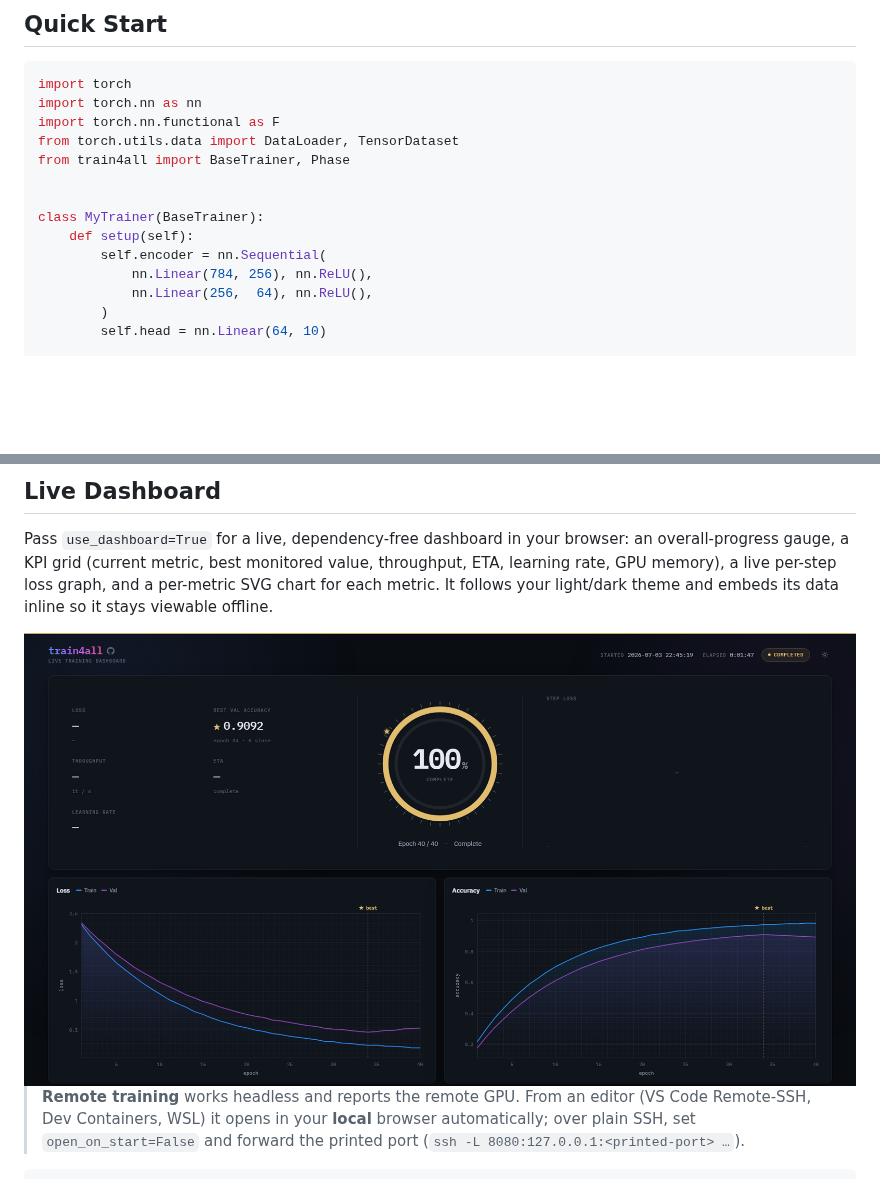
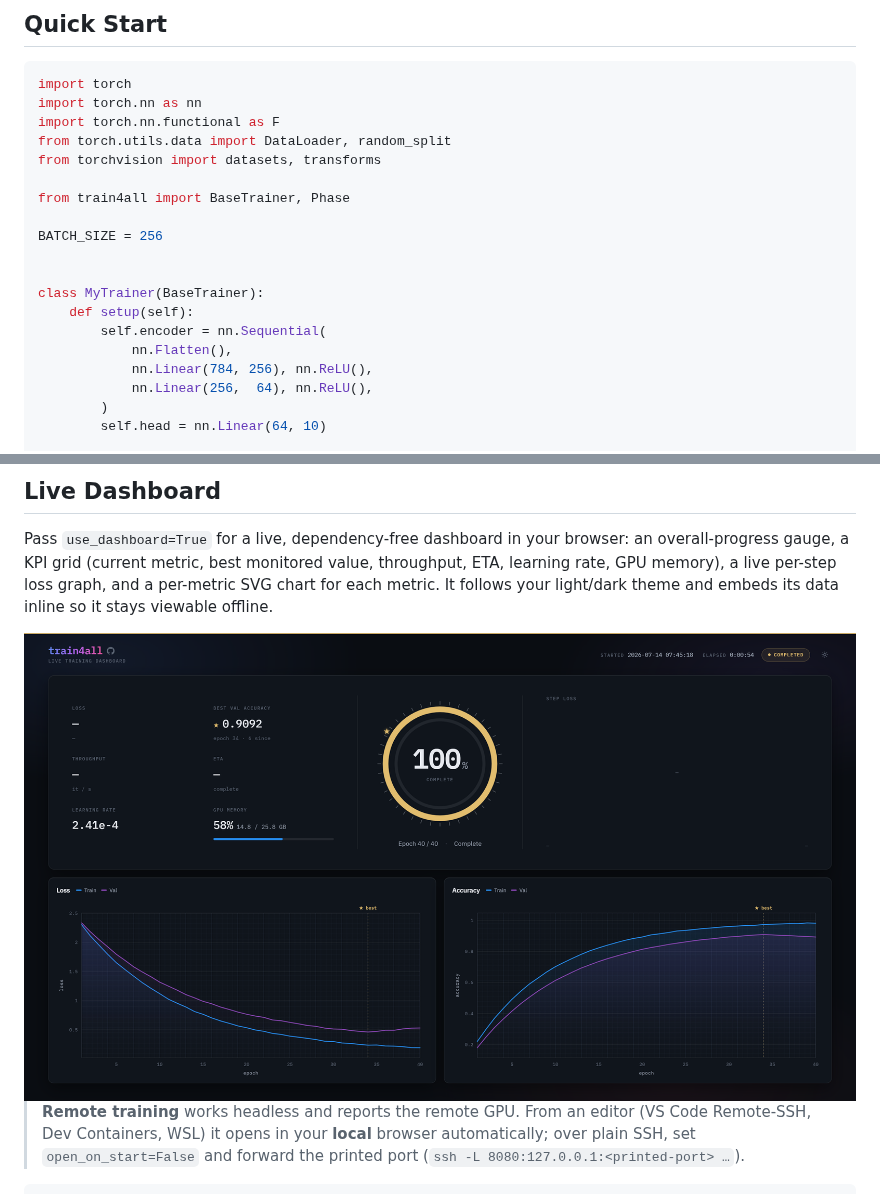
Before and after one commit to tomoking2004/train4all, a Markdown page: README.md, 2 parts joined by grey strips. GitHub-like rendering; pictures changed too: assets/dashboard-complete.png; blank space fills up the shorter version.

```diff
--- a/README.md
+++ b/README.md
@@ -93,13 +93,18 @@ train4all.__version__    # the installed version
 import torch
 import torch.nn as nn
 import torch.nn.functional as F
-from torch.utils.data import DataLoader, TensorDataset
+from torch.utils.data import DataLoader, random_split
+from torchvision import datasets, transforms
+
 from train4all import BaseTrainer, Phase
+
+BATCH_SIZE = 256
 
 
 class MyTrainer(BaseTrainer):
     def setup(self):
         self.encoder = nn.Sequential(
+            nn.Flatten(),
             nn.Linear(784, 256), nn.ReLU(),
             nn.Linear(256,  64), nn.ReLU(),
         )
```
Also changed, not shown: other parts of README.md (+18 -9 lines), assets/dashboard-dark.png, assets/dashboard-light.png, assets/logs.png.
